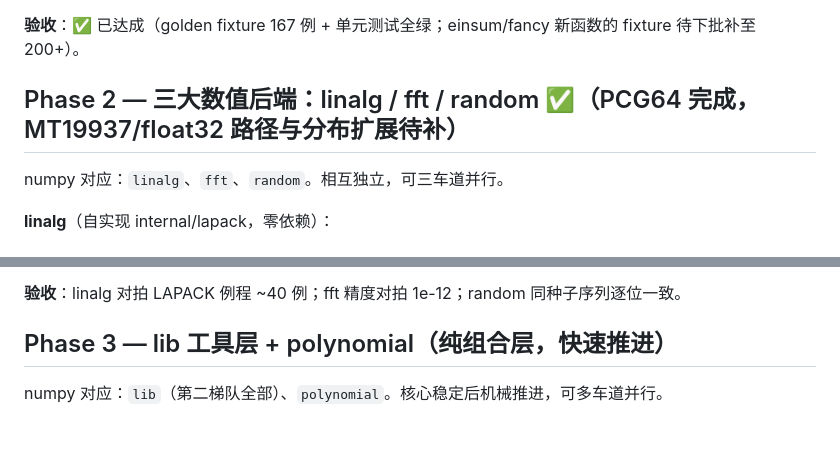
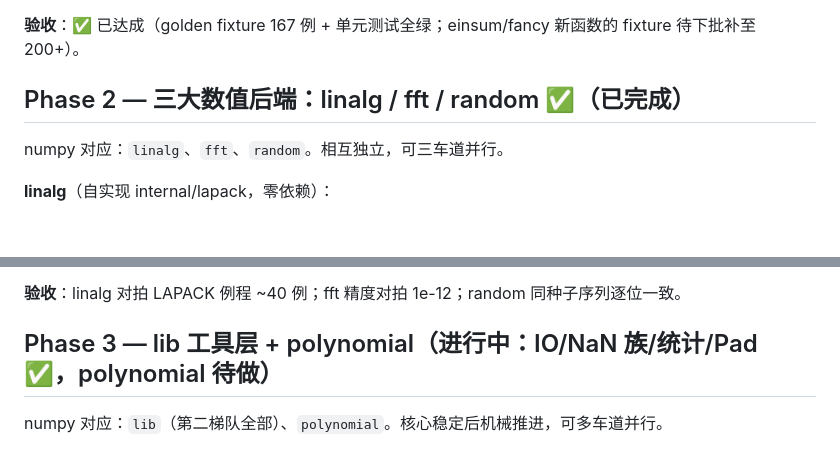
Before and after one commit to aixfoundry/numgo, a Markdown page: docs/roadmap.md, 2 parts joined by grey strips. GitHub-like rendering.

Commit message:
docs: Phase 2 complete; Phase 3 partially complete

```diff
--- a/docs/roadmap.md
+++ b/docs/roadmap.md
@@ -45,7 +45,7 @@ numpy 对应：`_core`。这是全路线图的地基，其他一切都是组合
 
 **验收**：✅ 已达成（golden fixture 167 例 + 单元测试全绿；einsum/fancy 新函数的 fixture 待下批补至 200+）。
 
-## Phase 2 — 三大数值后端：linalg / fft / random ✅（PCG64 完成，MT19937/float32 路径与分布扩展待补）
+## Phase 2 — 三大数值后端：linalg / fft / random ✅（已完成）
 
 numpy 对应：`linalg`、`fft`、`random`。相互独立，可三车道并行。
 
@@ -64,7 +64,7 @@ numpy 对应：`linalg`、`fft`、`random`。相互独立，可三车道并行
 
 **验收**：linalg 对拍 LAPACK 例程 ~40 例；fft 精度对拍 1e-12；random 同种子序列逐位一致。
 
-## Phase 3 — lib 工具层 + polynomial（纯组合层，快速推进）
+## Phase 3 — lib 工具层 + polynomial（进行中：IO/NaN 族/统计/Pad ✅，polynomial 待做）
 
 numpy 对应：`lib`（第二梯队全部）、`polynomial`。核心稳定后机械推进，可多车道并行。
 
```
